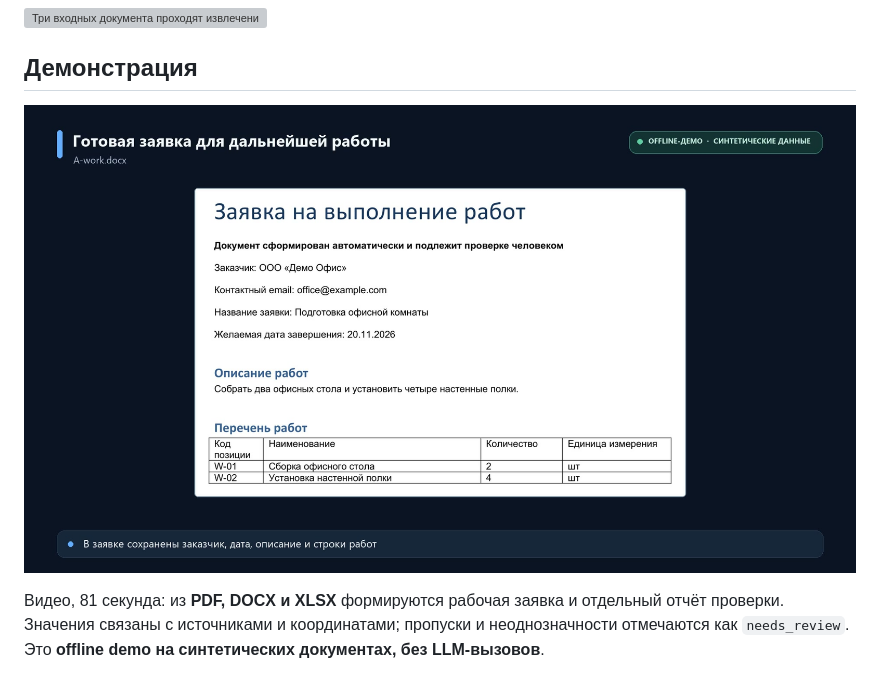
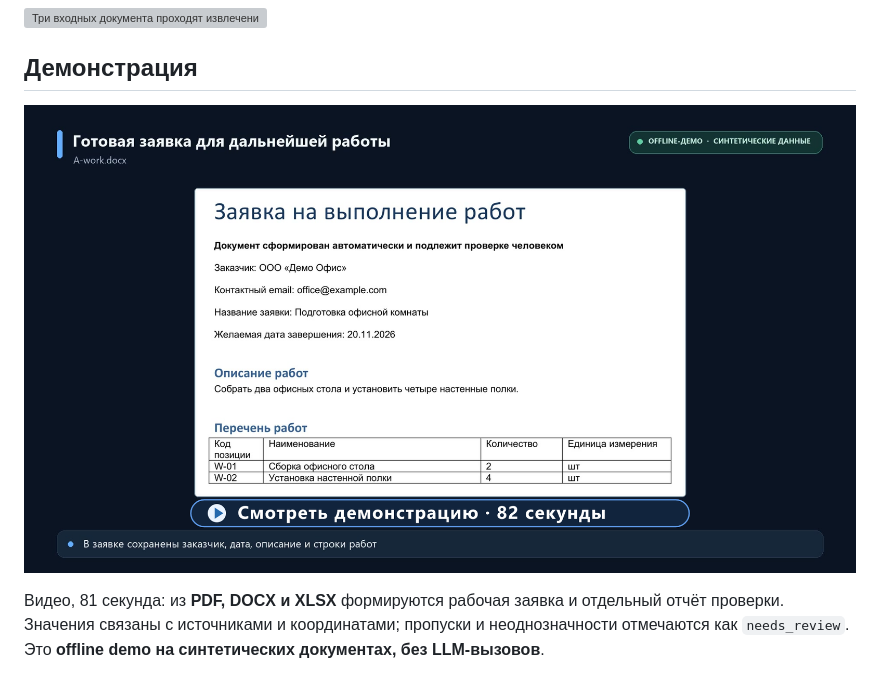
Before and after one commit to KirillTomenko/document-automation-assistant, a Markdown page: README.md, the part around the change. Drawn GitHub-style; pictures changed too: docs/video/document-automation-assistant-cover-play.png (added); grey boxes are pictures that could not be loaded.

Commit message:
Improve demo video link in README

```diff
--- a/README.md
+++ b/README.md
@@ -16,7 +16,7 @@
 
 ## Демонстрация
 
-[![Смотреть видео: готовая заявка из PDF, DOCX и XLSX](docs/video/document-automation-assistant-cover.jpg)](docs/video/document-automation-assistant-demo.mp4)
+[![Смотреть демонстрацию · 82 секунды](docs/video/document-automation-assistant-cover-play.png)](docs/video/document-automation-assistant-demo.mp4)
 
 Видео, 81 секунда: из **PDF, DOCX и XLSX** формируются рабочая заявка и отдельный
 отчёт проверки. Значения связаны с источниками и координатами; пропуски и неоднозначности отмечаются
```
